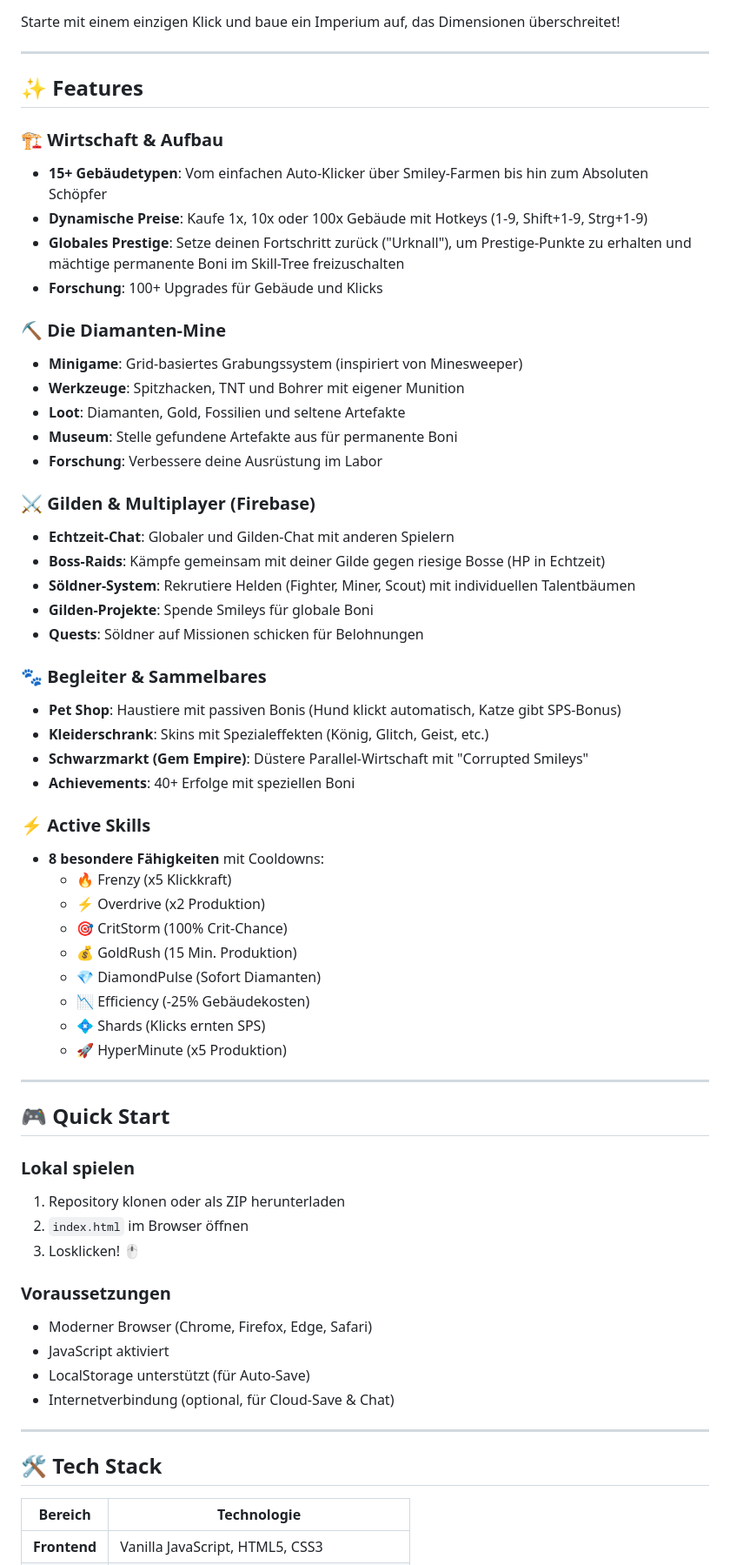
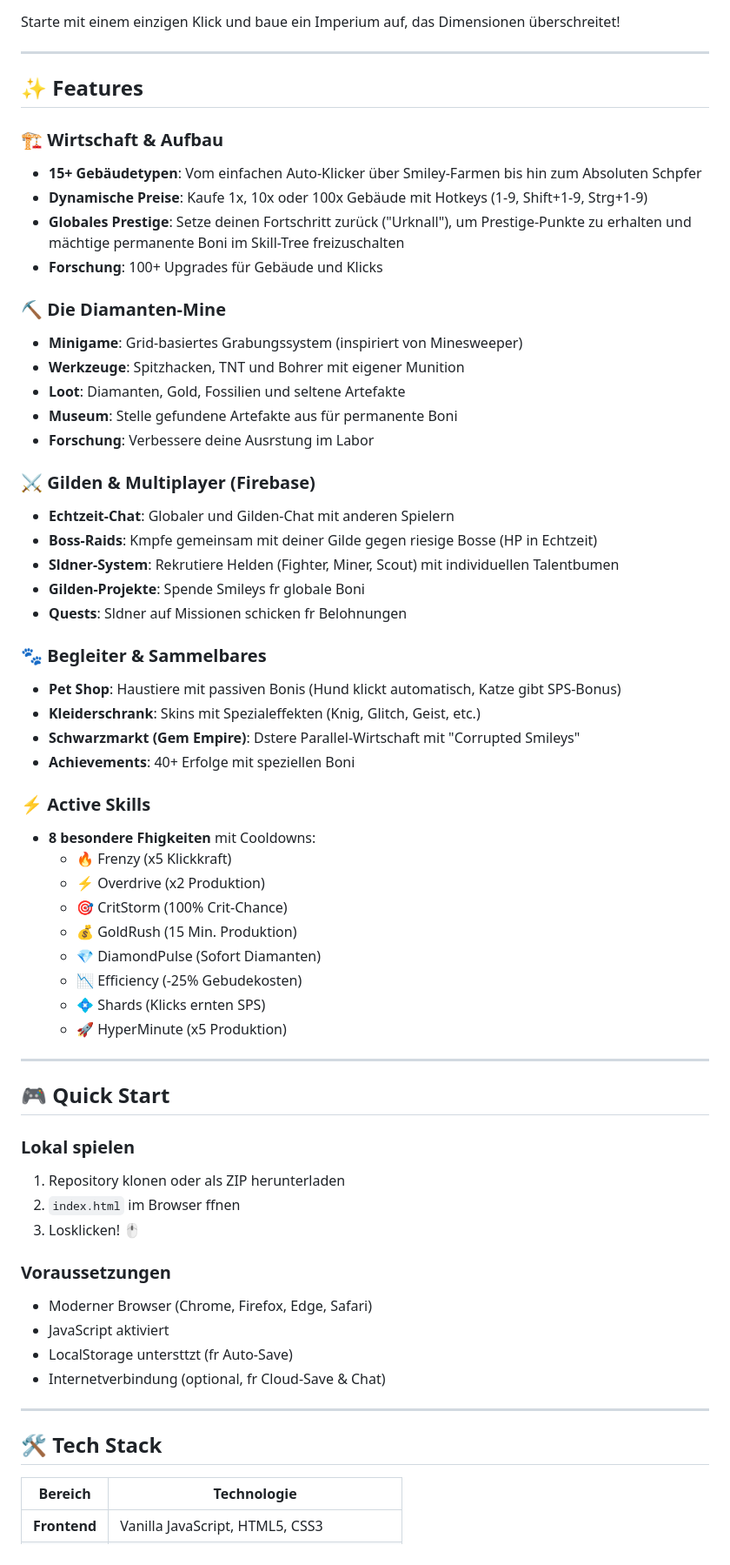
Before and after one commit to SmileO7/Smiley-Game, a Markdown page: README.md, the part around one of its changes. Shown at 87% size. Rendered like a GitHub page.

```diff
--- a/README.md
+++ b/README.md
@@ -7,65 +11,79 @@
 
 Starte mit einem einzigen Klick und baue ein Imperium auf, das Dimensionen überschreitet!
 
+
 ---
+
 
 ## ✨ Features
 
+
 ### 🏗️ Wirtschaft & Aufbau
-- **15+ Gebäudetypen**: Vom einfachen Auto-Klicker über Smiley-Farmen bis hin zum Absoluten Schöpfer
+- **15+ Gebäudetypen**: Vom einfachen Auto-Klicker über Smiley-Farmen bis hin zum Absoluten Schpfer
 - **Dynamische Preise**: Kaufe 1x, 10x oder 100x Gebäude mit Hotkeys (1-9, Shift+1-9, Strg+1-9)
 - **Globales Prestige**: Setze deinen Fortschritt zurück ("Urknall"), um Prestige-Punkte zu erhalten und mächtige permanente Boni im Skill-Tree freizuschalten
 - **Forschung**: 100+ Upgrades für Gebäude und Klicks
+
 
 ### ⛏️ Die Diamanten-Mine
 - **Minigame**: Grid-basiertes Grabungssystem (inspiriert von Minesweeper)
 - **Werkzeuge**: Spitzhacken, TNT und Bohrer mit eigener Munition
 - **Loot**: Diamanten, Gold, Fossilien und seltene Artefakte
 - **Museum**: Stelle gefundene Artefakte aus für permanente Boni
-- **Forschung**: Verbessere deine Ausrüstung im Labor
+- **Forschung**: Verbessere deine Ausrstung im Labor
+
 
 ### ⚔️ Gilden & Multiplayer (Firebase)
 - **Echtzeit-Chat**: Globaler und Gilden-Chat mit anderen Spielern
-- **Boss-Raids**: Kämpfe gemeinsam mit deiner Gilde gegen riesige Bosse (HP in Echtzeit)
-- **Söldner-System**: Rekrutiere Helden (Fighter, Miner, Scout) mit individuellen Talentbäumen
-- **Gilden-Projekte**: Spende Smileys für globale Boni
-- **Quests**: Söldner auf Missionen schicken für Belohnungen
+- **Boss-Raids**: Kmpfe gemeinsam mit deiner Gilde gegen riesige Bosse (HP in Echtzeit)
+- **Sldner-System**: Rekrutiere Helden (Fighter, Miner, Scout) mit individuellen Talentbumen
+- **Gilden-Projekte**: Spende Smileys fr globale Boni
+- **Quests**: Sldner auf Missionen schicken fr Belohnungen
+
 
 ### 🐾 Begleiter & Sammelbares
 - **Pet Shop**: Haustiere mit passiven Bonis (Hund klickt automatisch, Katze gibt SPS-Bonus)
-- **Kleiderschrank**: Skins mit Spezialeffekten (König, Glitch, Geist, etc.)
-- **Schwarzmarkt (Gem Empire)**: Düstere Parallel-Wirtschaft mit "Corrupted Smileys"
+- **Kleiderschrank**: Skins mit Spezialeffekten (Knig, Glitch, Geist, etc.)
+- **Schwarzmarkt (Gem Empire)**: Dstere Parallel-Wirtschaft mit "Corrupted Smileys"
 - **Achievements**: 40+ Erfolge mit speziellen Boni
 
+
 ### ⚡ Active Skills
-- **8 besondere Fähigkeiten** mit Cooldowns:
+- **8 besondere Fhigkeiten** mit Cooldowns:
   - 🔥 Frenzy (x5 Klickkraft)
   - ⚡ Overdrive (x2 Produktion)
   - 🎯 CritStorm (100% Crit-Chance)
   - 💰 GoldRush (15 Min. Produktion)
   - 💎 DiamondPulse (Sofort Diamanten)
-  - 📉 Efficiency (-25% Gebäudekosten)
+  - 📉 Efficiency (-25% Gebudekosten)
   - 💠 Shards (Klicks ernten SPS)
   - 🚀 HyperMinute (x5 Produktion)
 
+
 ---
+
 
 ## 🎮 Quick Start
 
+
 ### Lokal spielen
 1. Repository klonen oder als ZIP herunterladen
-2. `index.html` im Browser öffnen
+2. `index.html` im Browser ffnen
 3. Losklicken! 🖱️
+
 
 ### Voraussetzungen
 - Moderner Browser (Chrome, Firefox, Edge, Safari)
 - JavaScript aktiviert
-- LocalStorage unterstützt (für Auto-Save)
-- Internetverbindung (optional, für Cloud-Save & Chat)
+- LocalStorage untersttzt (fr Auto-Save)
+- Internetverbindung (optional, fr Cloud-Save & Chat)
+
 
 ---
 
+
 ## 🛠️ Tech Stack
+
 
 | Bereich | Technologie |
 |---------|-------------|
```
Also changed, not shown: other parts of README.md (+68 -26 lines).
